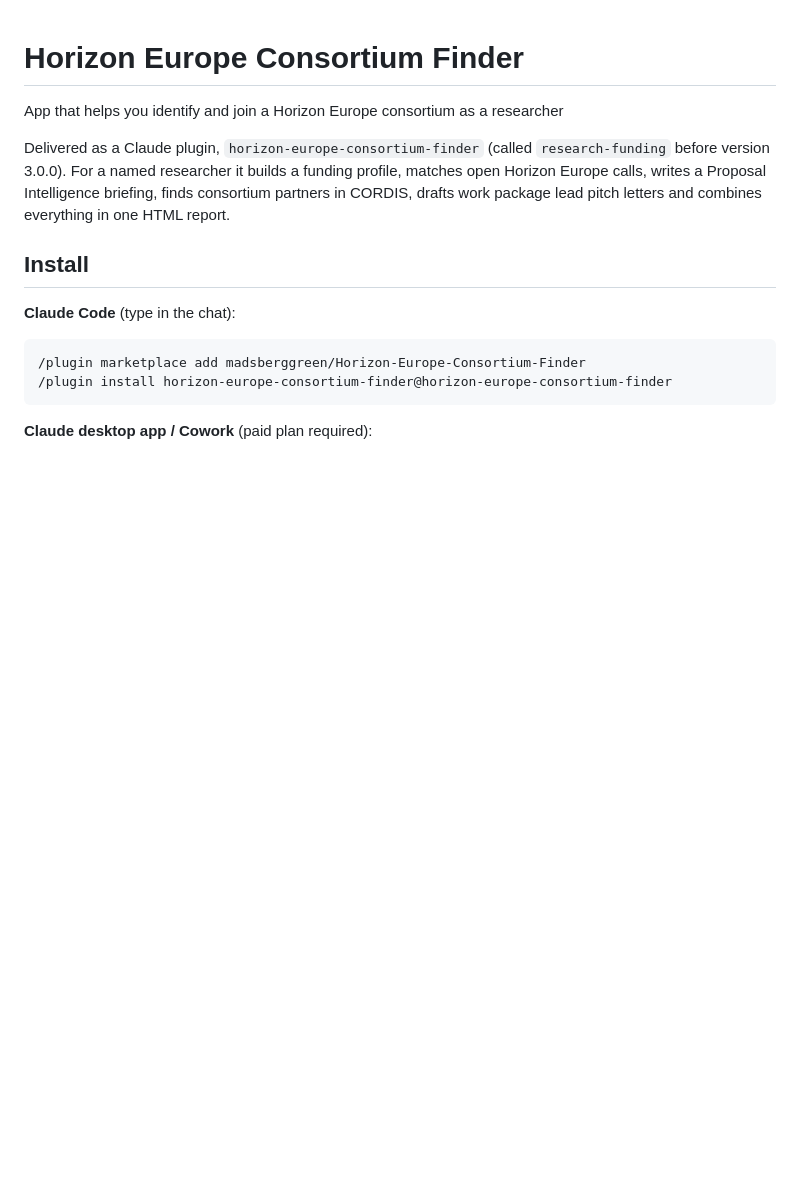
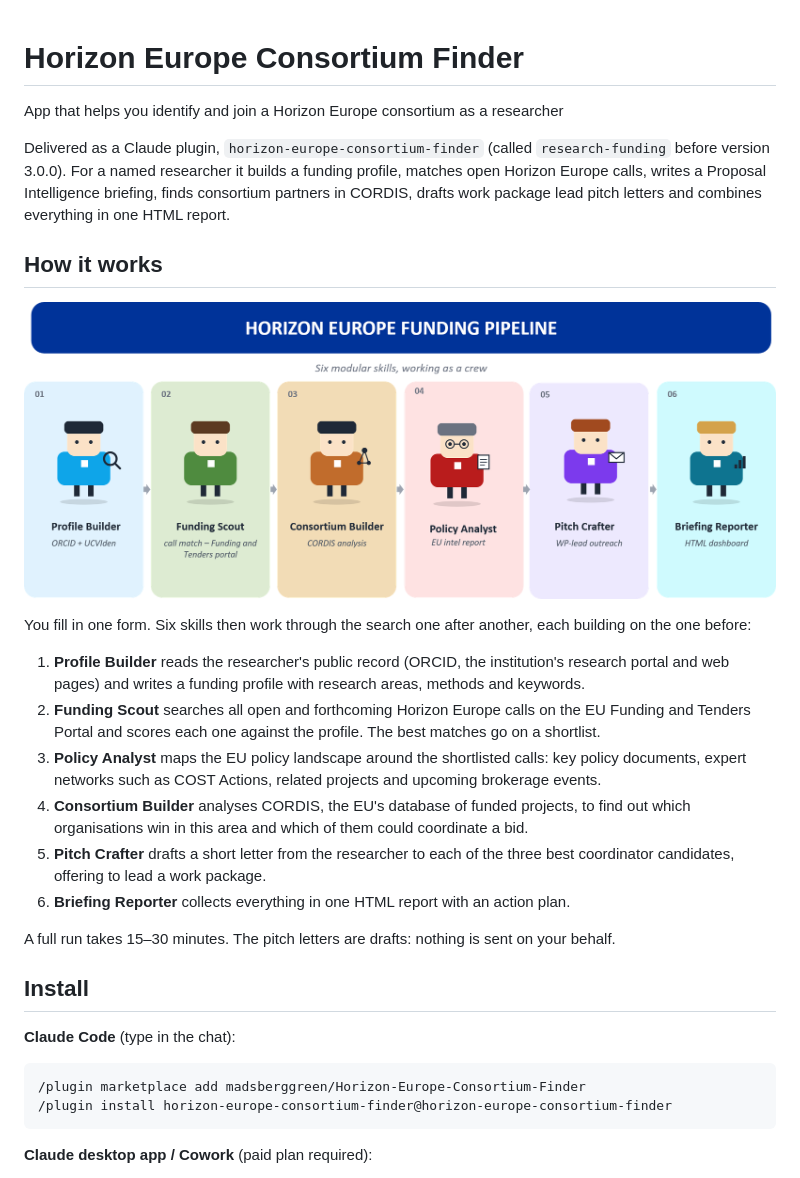
Before and after one commit to madsberggreen/Horizon-Europe-Consortium-Finder, a Markdown page: README.md, the part around the change. Rendered like a GitHub page; pictures changed too: docs/how-it-works.png (added); blank space fills up the shorter version.

Commit message:
Billede og forklaring af pipelinen i README, og "How does it work?"-link i formularen (v3.2.0)
Co-Authored-By: Claude Opus 5.5 <noreply@anthropic.com>

```diff
--- a/README.md
+++ b/README.md
@@ -2,6 +2,21 @@
 App that helps you identify and join a Horizon Europe consortium as a researcher
 
 Delivered as a Claude plugin, `horizon-europe-consortium-finder` (called `research-funding` before version 3.0.0). For a named researcher it builds a funding profile, matches open Horizon Europe calls, writes a Proposal Intelligence briefing, finds consortium partners in CORDIS, drafts work package lead pitch letters and combines everything in one HTML report.
+
+## How it works
+
+![The Horizon Europe funding pipeline: six skills that work as a crew, from Profile Builder to Briefing Reporter](docs/how-it-works.png)
+
+You fill in one form. Six skills then work through the search one after another, each building on the one before:
+
+1. **Profile Builder** reads the researcher's public record (ORCID, the institution's research portal and web pages) and writes a funding profile with research areas, methods and keywords.
+2. **Funding Scout** searches all open and forthcoming Horizon Europe calls on the EU Funding and Tenders Portal and scores each one against the profile. The best matches go on a shortlist.
+3. **Policy Analyst** maps the EU policy landscape around the shortlisted calls: key policy documents, expert networks such as COST Actions, related projects and upcoming brokerage events.
+4. **Consortium Builder** analyses CORDIS, the EU's database of funded projects, to find out which organisations win in this area and which of them could coordinate a bid.
+5. **Pitch Crafter** drafts a short letter from the researcher to each of the three best coordinator candidates, offering to lead a work package.
+6. **Briefing Reporter** collects everything in one HTML report with an action plan.
+
+A full run takes 15–30 minutes. The pitch letters are drafts: nothing is sent on your behalf.
 
 ## Install
 
```
Also changed, not shown: plugins/research-funding/README.md (+5 -1 lines), 3 other files.
